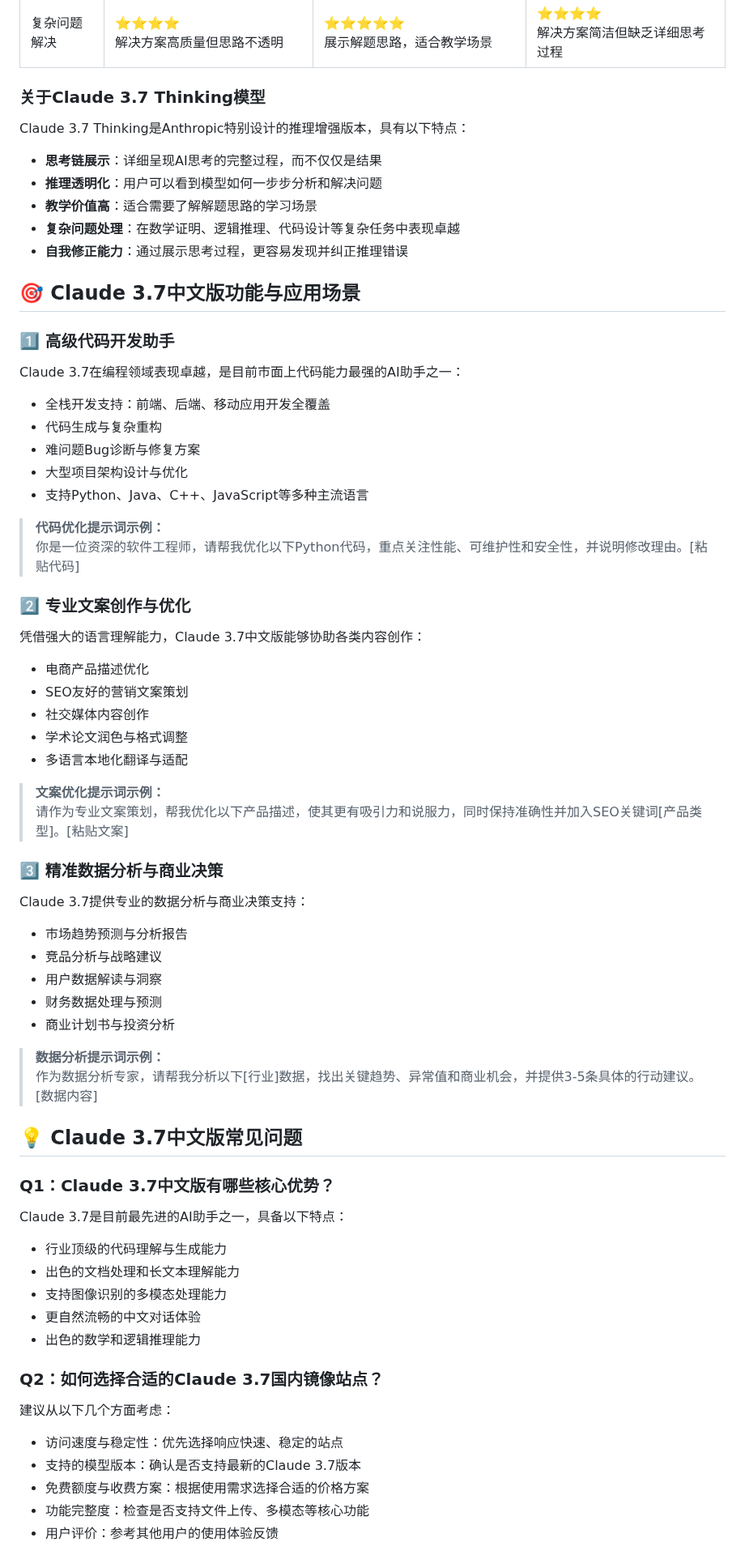
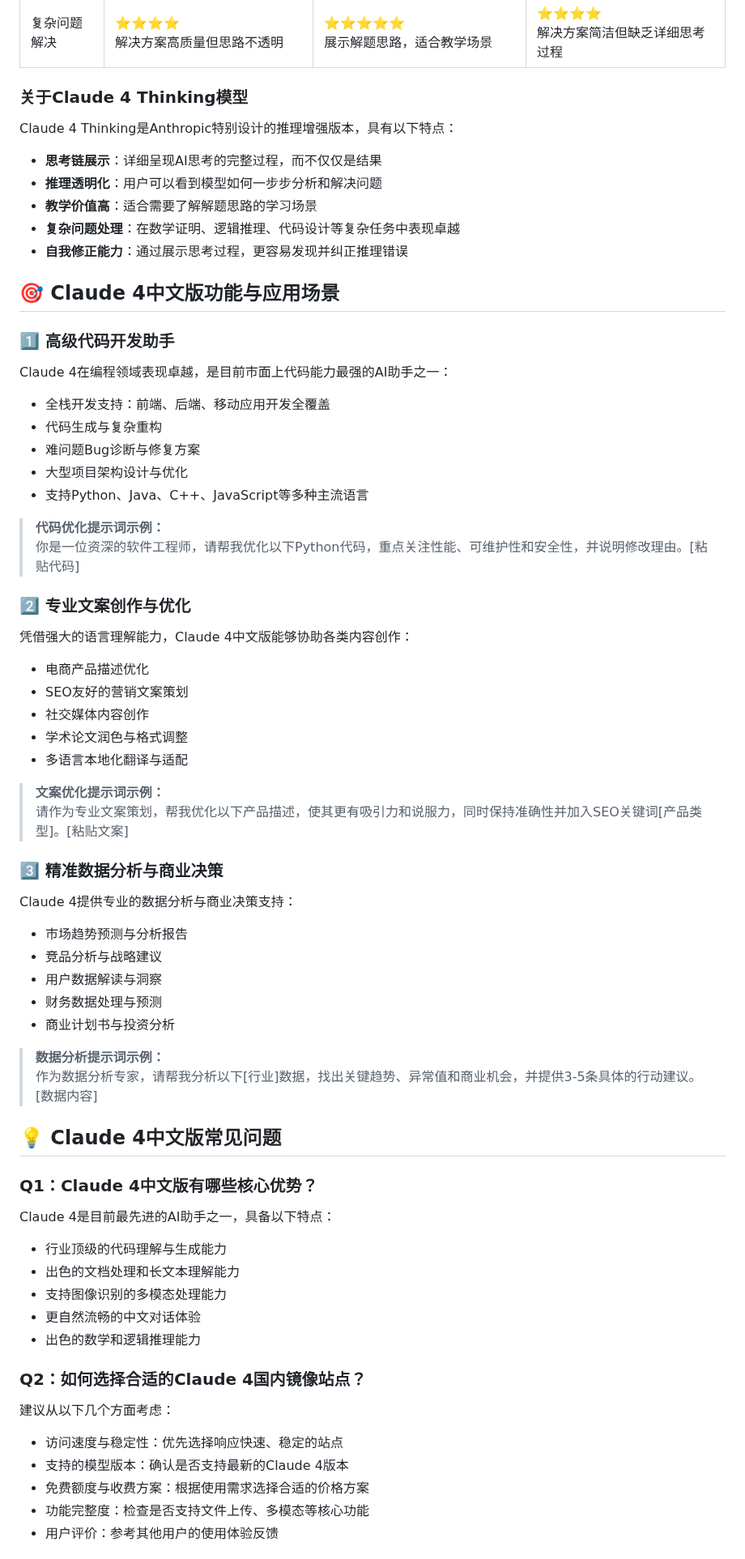
Before and after one commit to claude-chinese/claude3.7, a Markdown page: README.md, the part around one of its changes. Shown at 81% size. Rendered like a GitHub page.

```diff
--- a/README.md
+++ b/README.md
@@ -73,9 +73,9 @@ Claude 3.7是Anthropic公司推出的最新一代AI助手，被公认为目前
 | 国内可访问性 | ⭐⭐⭐⭐<br>通过镜像站点可直接访问 | ⭐⭐⭐⭐<br>部分镜像站点支持Thinking版本 | ⭐⭐⭐<br>需科学上网或使用第三方服务 |
 | 复杂问题解决 | ⭐⭐⭐⭐<br>解决方案高质量但思路不透明 | ⭐⭐⭐⭐⭐<br>展示解题思路，适合教学场景 | ⭐⭐⭐⭐<br>解决方案简洁但缺乏详细思考过程 |
 
-### 关于Claude 3.7 Thinking模型
+### 关于Claude 4 Thinking模型
 
-Claude 3.7 Thinking是Anthropic特别设计的推理增强版本，具有以下特点：
+Claude 4 Thinking是Anthropic特别设计的推理增强版本，具有以下特点：
 
 - **思考链展示**：详细呈现AI思考的完整过程，而不仅仅是结果
 - **推理透明化**：用户可以看到模型如何一步步分析和解决问题
@@ -83,11 +83,11 @@ Claude 3.7 Thinking是Anthropic特别设计的推理增强版本，具有以下
 - **复杂问题处理**：在数学证明、逻辑推理、代码设计等复杂任务中表现卓越
 - **自我修正能力**：通过展示思考过程，更容易发现并纠正推理错误
 
-## 🎯 Claude 3.7中文版功能与应用场景
+## 🎯 Claude 4中文版功能与应用场景
 
 ### 1️⃣ 高级代码开发助手
 
-Claude 3.7在编程领域表现卓越，是目前市面上代码能力最强的AI助手之一：
+Claude 4在编程领域表现卓越，是目前市面上代码能力最强的AI助手之一：
 
 - 全栈开发支持：前端、后端、移动应用开发全覆盖
 - 代码生成与复杂重构
@@ -100,7 +100,7 @@ Claude 3.7在编程领域表现卓越，是目前市面上代码能力最强的A
 
 ### 2️⃣ 专业文案创作与优化
 
-凭借强大的语言理解能力，Claude 3.7中文版能够协助各类内容创作：
+凭借强大的语言理解能力，Claude 4中文版能够协助各类内容创作：
 
 - 电商产品描述优化
 - SEO友好的营销文案策划
@@ -113,7 +113,7 @@ Claude 3.7在编程领域表现卓越，是目前市面上代码能力最强的A
 
 ### 3️⃣ 精准数据分析与商业决策
 
-Claude 3.7提供专业的数据分析与商业决策支持：
+Claude 4提供专业的数据分析与商业决策支持：
 
 - 市场趋势预测与分析报告
 - 竞品分析与战略建议
@@ -124,11 +124,11 @@ Claude 3.7提供专业的数据分析与商业决策支持：
 > **数据分析提示词示例：**
 > 作为数据分析专家，请帮我分析以下[行业]数据，找出关键趋势、异常值和商业机会，并提供3-5条具体的行动建议。[数据内容]
 
-## 💡 Claude 3.7中文版常见问题
+## 💡 Claude 4中文版常见问题
 
-### Q1：Claude 3.7中文版有哪些核心优势？
+### Q1：Claude 4中文版有哪些核心优势？
 
-Claude 3.7是目前最先进的AI助手之一，具备以下特点：
+Claude 4是目前最先进的AI助手之一，具备以下特点：
 
 - 行业顶级的代码理解与生成能力
 - 出色的文档处理和长文本理解能力
@@ -136,12 +136,12 @@ Claude 3.7是目前最先进的AI助手之一，具备以下特点：
 - 更自然流畅的中文对话体验
 - 出色的数学和逻辑推理能力
 
-### Q2：如何选择合适的Claude 3.7国内镜像站点？
+### Q2：如何选择合适的Claude 4国内镜像站点？
 
 建议从以下几个方面考虑：
 
 - 访问速度与稳定性：优先选择响应快速、稳定的站点
-- 支持的模型版本：确认是否支持最新的Claude 3.7版本
+- 支持的模型版本：确认是否支持最新的Claude 4版本
 - 免费额度与收费方案：根据使用需求选择合适的价格方案
 - 功能完整度：检查是否支持文件上传、多模态等核心功能
 - 用户评价：参考其他用户的使用体验反馈
```
Also changed, not shown: other parts of README.md (+23 -23 lines).
